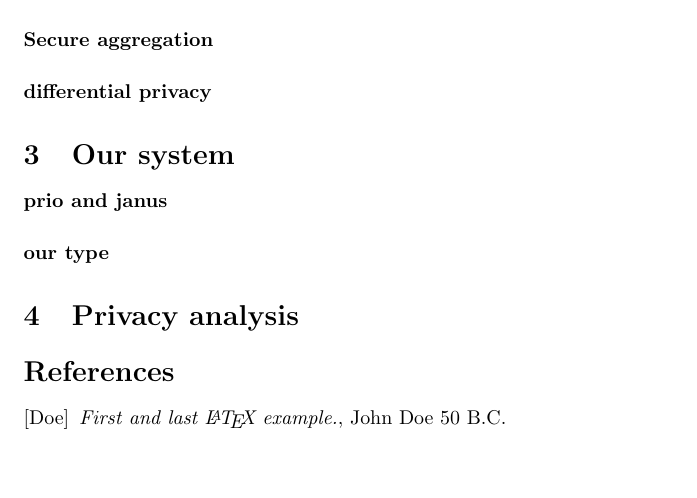
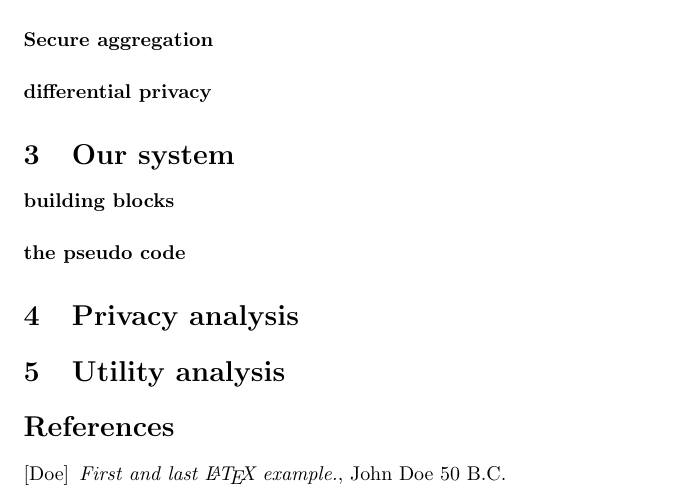
Before and after one commit to dpsa4fl/dpsa-for-fl-researchers, a LaTeX paper (main.tex): part of the page, cut so that both start at the same text, the shorter picture padded with empty space. Compiled offline with pdfLaTeX.

Commit message:
Update structure.

```diff
--- a/main.tex
+++ b/main.tex
@@ -33,48 +33,15 @@ Short introduction to subject of the paper \ldots
 
 \section{Our system}
 
-\paragraph{prio and janus}
+\paragraph{building blocks}
 
-\paragraph{our type}
+\paragraph{the pseudo code}
 
 \section{Privacy analysis}
 
-% \paragraph{Outline}
-% First we start with a little example of the article class, which is an
-% important documentclass. But there would be other documentclasses like
-% book \ref{book}, report \ref{report} and letter \ref{letter} which are
-% described in Section \ref{documentclasses}. Finally, Section
-% \ref{conclusions} gives the conclusions.
 
+\section{Utility analysis}
 
-
-% \section{Documentclasses} \label{documentclasses}
-
-% \begin{itemize}
-% \item article
-% \item book
-% \item report
-% \item letter
-% \end{itemize}
-
-
-% \begin{enumerate}
-% \item article
-% \item book
-% \item report
-% \item letter
-% \end{enumerate}
-
-% \begin{description}
-% \item[article\label{article}]{Article is \ldots}
-% \item[book\label{book}]{The book class \ldots}
-% \item[report\label{report}]{Report gives you \ldots}
-% \item[letter\label{letter}]{If you want to write a letter.}
-% \end{description}
-
-
-% \section{Conclusions}\label{conclusions}
-% There is no longer \LaTeX{} example which was written by \cite{doe}.
 
 
 \begin{thebibliography}{9}
```
